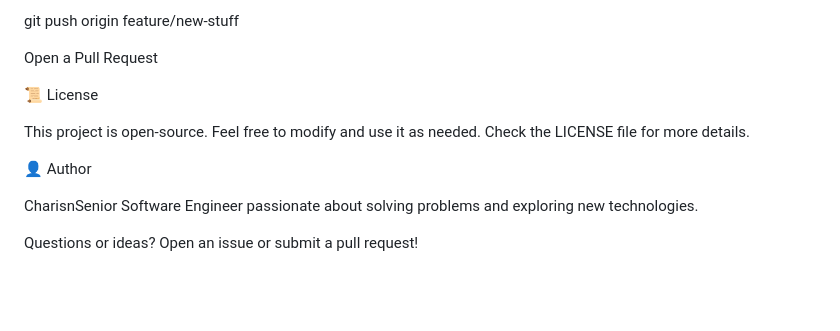
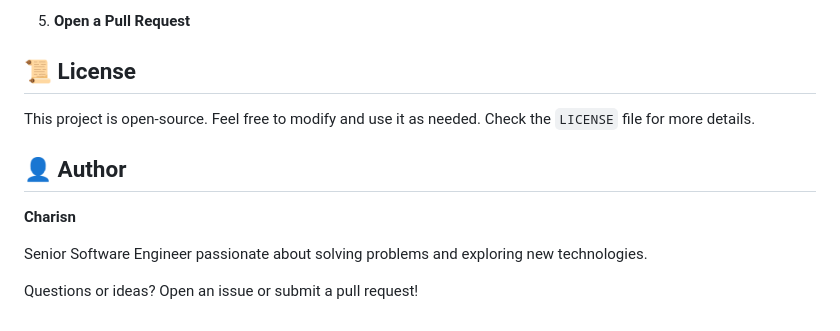
Before and after one commit to Charisn/Image_recognition, a Markdown page: README.md, the part around the change printed below. Rendered like a GitHub page; blank space fills up the shorter version.

```diff
--- a/README.md
+++ b/README.md
@@ -184,14 +169,14 @@ Push to your branch
 
-git push origin feature/new-stuff
+5. **Open a Pull Request**
 
-Open a Pull Request
+## 📜 License
 
-📜 License
+This project is open-source. Feel free to modify and use it as needed. Check the `LICENSE` file for more details.
 
-This project is open-source. Feel free to modify and use it as needed. Check the LICENSE file for more details.
+## 👤 Author
 
-👤 Author
+**Charisn**
 
-CharisnSenior Software Engineer passionate about solving problems and exploring new technologies.
+Senior Software Engineer passionate about solving problems and exploring new technologies.
 
 Questions or ideas? Open an issue or submit a pull request!
```
Also changed, not shown: other parts of README.md (+98 -113 lines).
